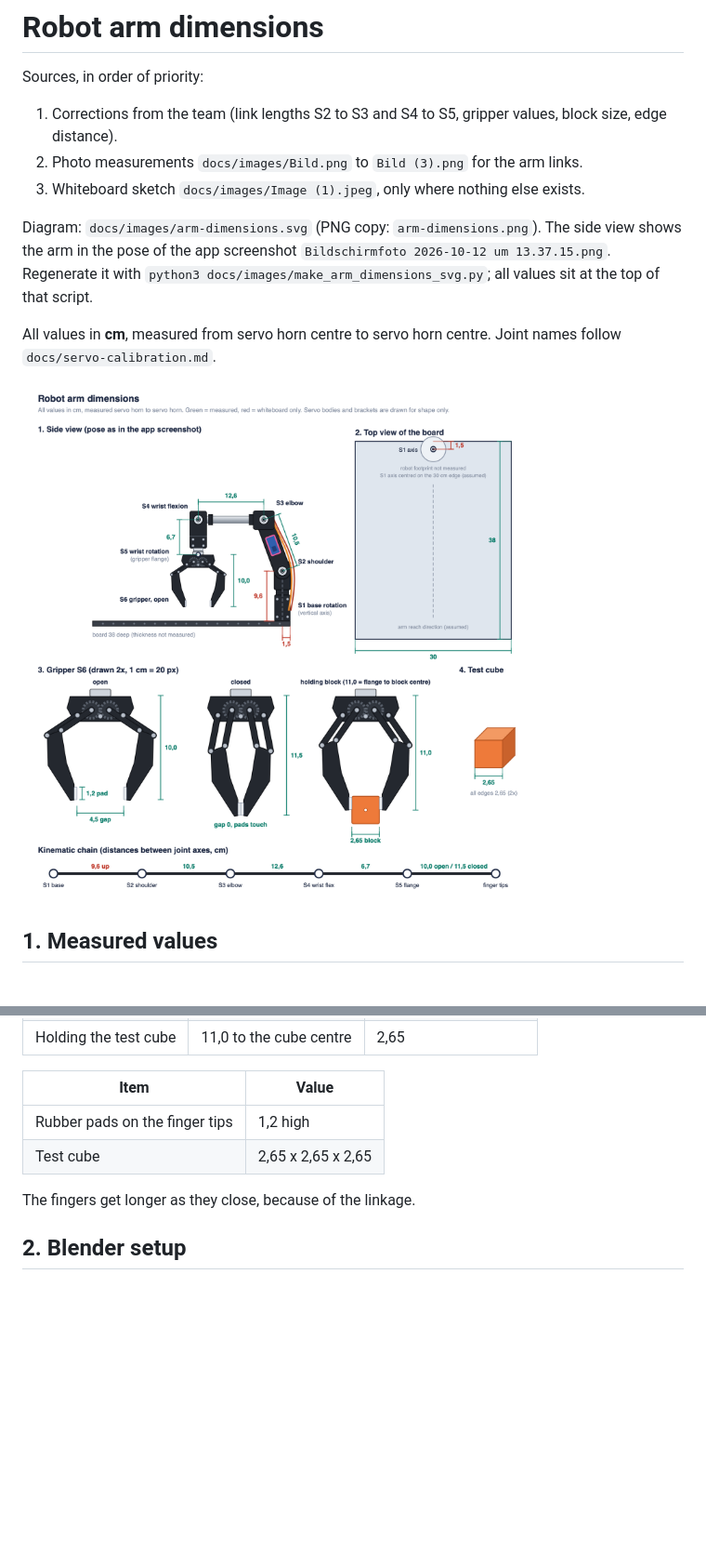
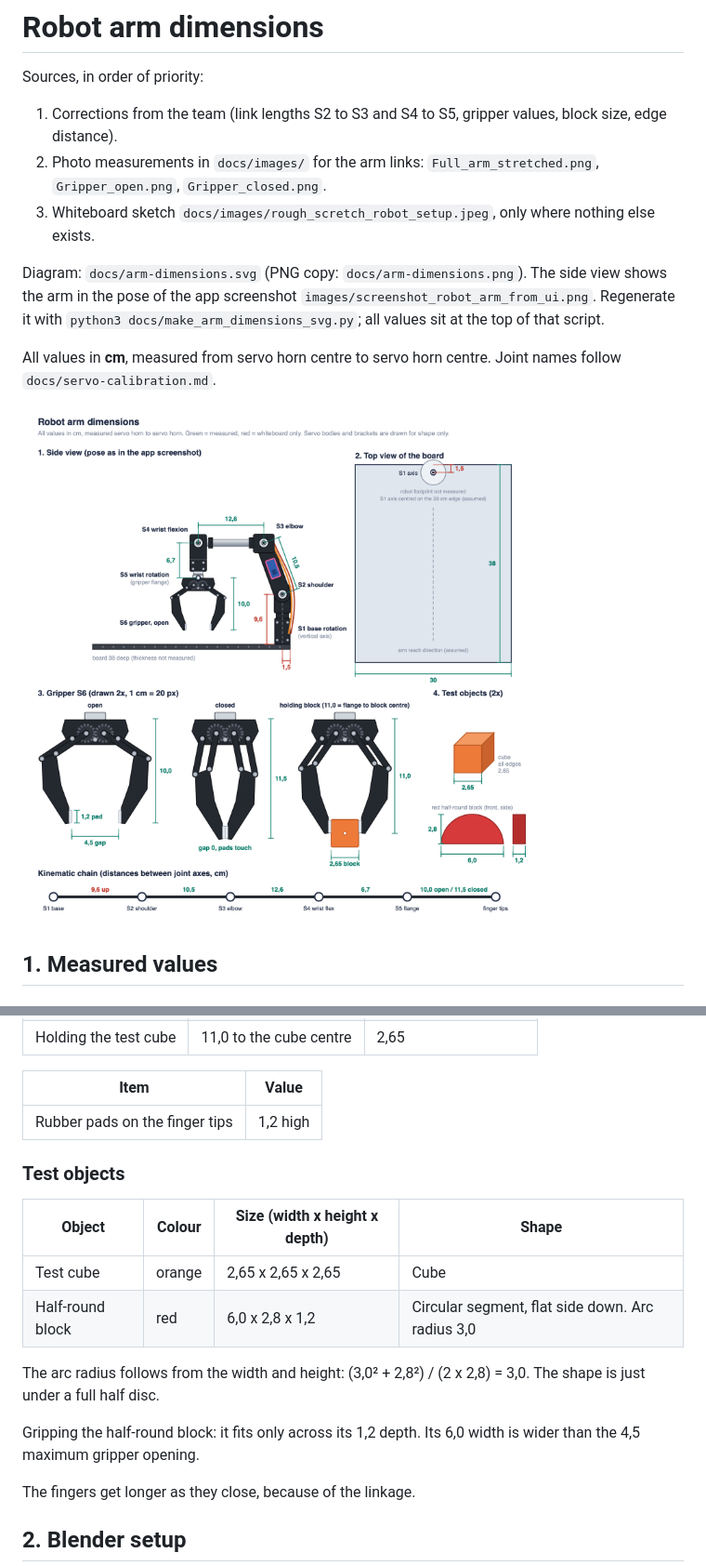
Before and after one commit to MelJan/px-robotoc-arm-sim, a Markdown page: docs/arm-dimensions.md, 2 parts joined by grey strips. Shown at 93% size. GitHub-like rendering; pictures changed too: docs/arm-dimensions.png (added), docs/images/arm-dimensions.png (deleted); blank space fills up the shorter version.

Commit message:
dach block

```diff
--- a/docs/arm-dimensions.md
+++ b/docs/arm-dimensions.md
@@ -3,17 +3,17 @@
 Sources, in order of priority:
 
 1. Corrections from the team (link lengths S2 to S3 and S4 to S5, gripper values, block size, edge distance).
-2. Photo measurements `docs/images/Bild.png` to `Bild (3).png` for the arm links.
-3. Whiteboard sketch `docs/images/Image (1).jpeg`, only where nothing else exists.
+2. Photo measurements in `docs/images/` for the arm links: `Full_arm_stretched.png`, `Gripper_open.png`, `Gripper_closed.png`.
+3. Whiteboard sketch `docs/images/rough_scretch_robot_setup.jpeg`, only where nothing else exists.
 
-Diagram: `docs/images/arm-dimensions.svg` (PNG copy: `arm-dimensions.png`).
-The side view shows the arm in the pose of the app screenshot `Bildschirmfoto 2026-10-12 um 13.37.15.png`.
-Regenerate it with `python3 docs/images/make_arm_dimensions_svg.py`; all values sit at the top of that script.
+Diagram: `docs/arm-dimensions.svg` (PNG copy: `docs/arm-dimensions.png`).
+The side view shows the arm in the pose of the app screenshot `images/screenshot_robot_arm_from_ui.png`.
+Regenerate it with `python3 docs/make_arm_dimensions_svg.py`; all values sit at the top of that script.
 
 All values in **cm**, measured from servo horn centre to servo horn centre.
 Joint names follow `docs/servo-calibration.md`.
 
-![Arm dimensions](images/arm-dimensions.png)
+![Arm dimensions](arm-dimensions.png)
 
 ## 1. Measured values
 
@@ -42,7 +42,19 @@ Its exact position along that axis does not change the kinematics, so the flange
 | Item | Value |
 |------|-------|
 | Rubber pads on the finger tips | 1,2 high |
-| Test cube | 2,65 x 2,65 x 2,65 |
+
+### Test objects
+
+| Object | Colour | Size (width x height x depth) | Shape |
+|--------|--------|-------------------------------|-------|
+| Test cube | orange | 2,65 x 2,65 x 2,65 | Cube |
+| Half-round block | red | 6,0 x 2,8 x 1,2 | Circular segment, flat side down. Arc radius 3,0 |
+
+The arc radius follows from the width and height: (3,0² + 2,8²) / (2 x 2,8) = 3,0.
+The shape is just under a full half disc.
+
+Gripping the half-round block: it fits only across its 1,2 depth.
+Its 6,0 width is wider than the 4,5 maximum gripper opening.
 
 The fingers get longer as they close, because of the linkage.
 
```
Also changed, not shown: other parts of docs/arm-dimensions.md (+3 -3 lines), docs/servo-calibration.md (+1 -1 lines), 4 other files.
